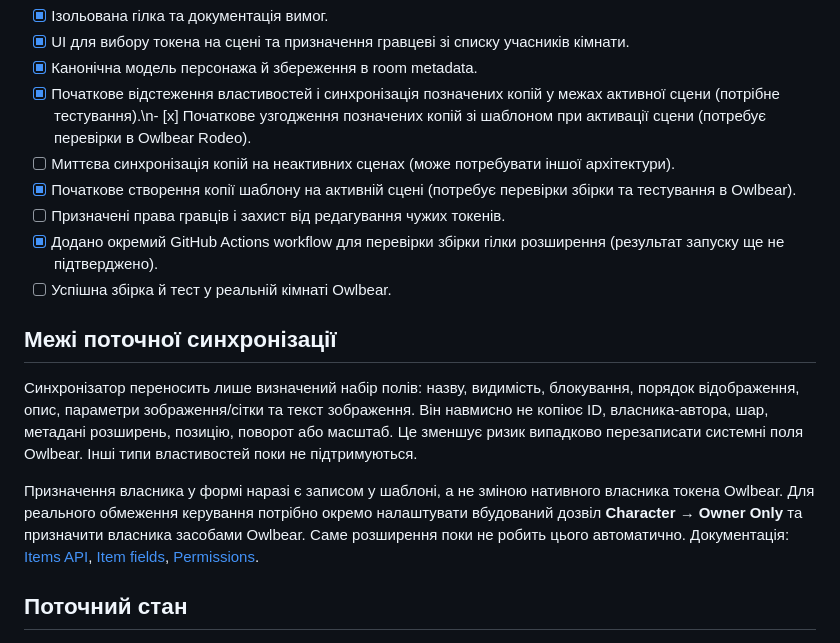
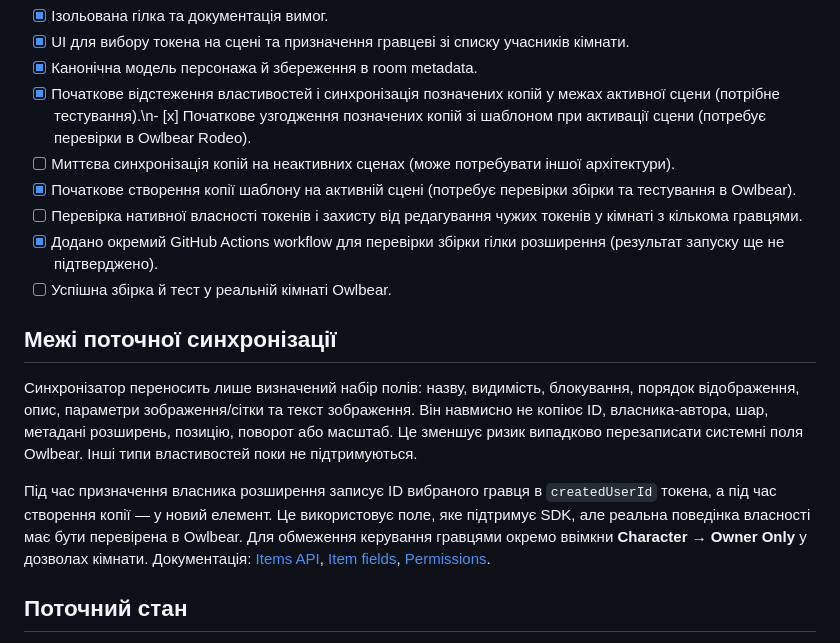
Before and after one commit to IhorShvachka/owlbear-image-gallery-sidebar, a Markdown page: characters-extension/README.md, the part around the change. Rendered like a GitHub page.

Commit message:
Document native owner assignment implementation and testing requirement

```diff
--- a/characters-extension/README.md
+++ b/characters-extension/README.md
@@ -28,7 +28,7 @@
 - [x] Початкове відстеження властивостей і синхронізація позначених копій у межах активної сцени (потрібне тестування).\n- [x] Початкове узгодження позначених копій зі шаблоном при активації сцени (потребує перевірки в Owlbear Rodeo).
 - [ ] Миттєва синхронізація копій на неактивних сценах (може потребувати іншої архітектури).
 - [x] Початкове створення копії шаблону на активній сцені (потребує перевірки збірки та тестування в Owlbear).
-- [ ] Призначені права гравців і захист від редагування чужих токенів.
+- [ ] Перевірка нативної власності токенів і захисту від редагування чужих токенів у кімнаті з кількома гравцями.
 - [x] Додано окремий GitHub Actions workflow для перевірки збірки гілки розширення (результат запуску ще не підтверджено).
 - [ ] Успішна збірка й тест у реальній кімнаті Owlbear.
 
@@ -36,7 +36,7 @@
 
 Синхронізатор переносить лише визначений набір полів: назву, видимість, блокування, порядок відображення, опис, параметри зображення/сітки та текст зображення. Він навмисно не копіює ID, власника-автора, шар, метадані розширень, позицію, поворот або масштаб. Це зменшує ризик випадково перезаписати системні поля Owlbear. Інші типи властивостей поки не підтримуються.
 
-Призначення власника у формі наразі є записом у шаблоні, а не зміною нативного власника токена Owlbear. Для реального обмеження керування потрібно окремо налаштувати вбудований дозвіл **Character → Owner Only** та призначити власника засобами Owlbear. Саме розширення поки не робить цього автоматично. Документація: [Items API](https://docs.owlbear.rodeo/extensions/apis/scene/items/), [Item fields](https://docs.owlbear.rodeo/extensions/reference/items/item/), [Permissions](https://docs.owlbear.rodeo/docs/permissions/).
+Під час призначення власника розширення записує ID вибраного гравця в `createdUserId` токена, а під час створення копії — у новий елемент. Це використовує поле, яке підтримує SDK, але реальна поведінка власності має бути перевірена в Owlbear. Для обмеження керування гравцями окремо ввімкни **Character → Owner Only** у дозволах кімнати. Документація: [Items API](https://docs.owlbear.rodeo/extensions/apis/scene/items/), [Item fields](https://docs.owlbear.rodeo/extensions/reference/items/item/), [Permissions](https://docs.owlbear.rodeo/docs/permissions/).
 
 ## Поточний стан
 
```
